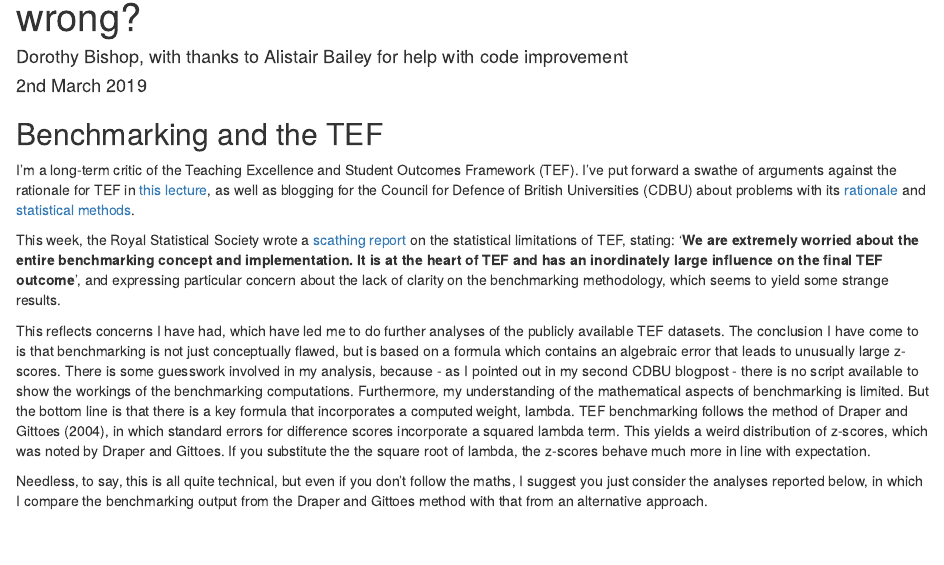
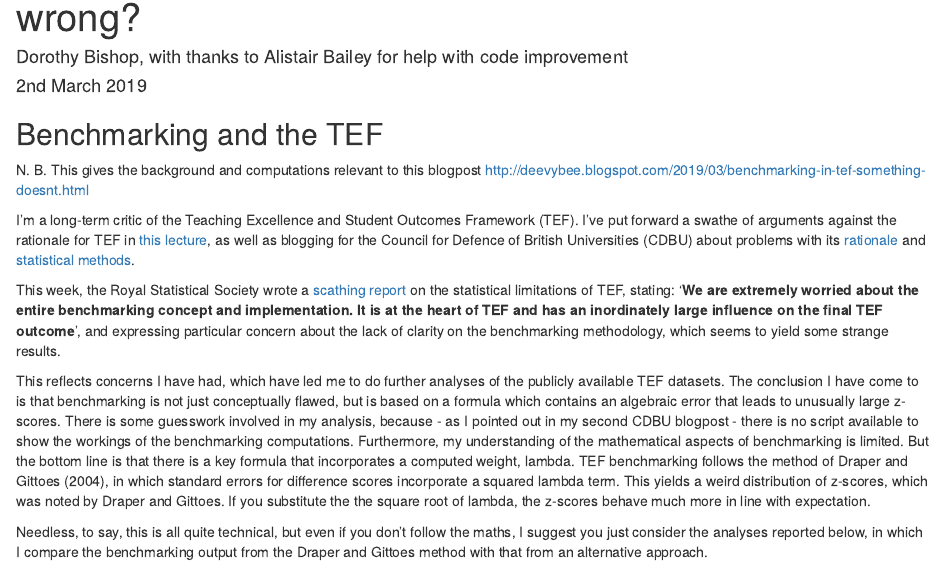
Before and after one commit to oscci/TEF2019, an R Markdown document (benchmarking_Feb2019.Rmd): the page in a window 1100 px wide, from 70 px down. Rendered offline with R 4.5, knitr and Pandoc, with nearby package versions.

Commit message:
Added link to related blogpost on bishopblog.

````diff
--- a/benchmarking_Feb2019.Rmd
+++ b/benchmarking_Feb2019.Rmd
@@ -20,6 +20,8 @@ library(janitor)
 ```
 
 ## Benchmarking and the TEF
+N. B. This gives the background and computations relevant to this blogpost
+http://deevybee.blogspot.com/2019/03/benchmarking-in-tef-something-doesnt.html
 
 I'm a long-term critic of the Teaching Excellence and Student Outcomes Framework (TEF). I've put forward a swathe of arguments against the rationale for TEF in [this lecture](https://www.slideshare.net/deevybishop/southampton-lecture-on-tef), as well as blogging for the Council for Defence of British Universities (CDBU) about problems with its [rationale](http://cdbu.org.uk/tef-an-ill-conceived-solution-to-a-wrongly-posed-problem/) and [statistical methods](http://cdbu.org.uk/the-problem-with-tef-a-look-at-the-technical-failings/).
 
````
